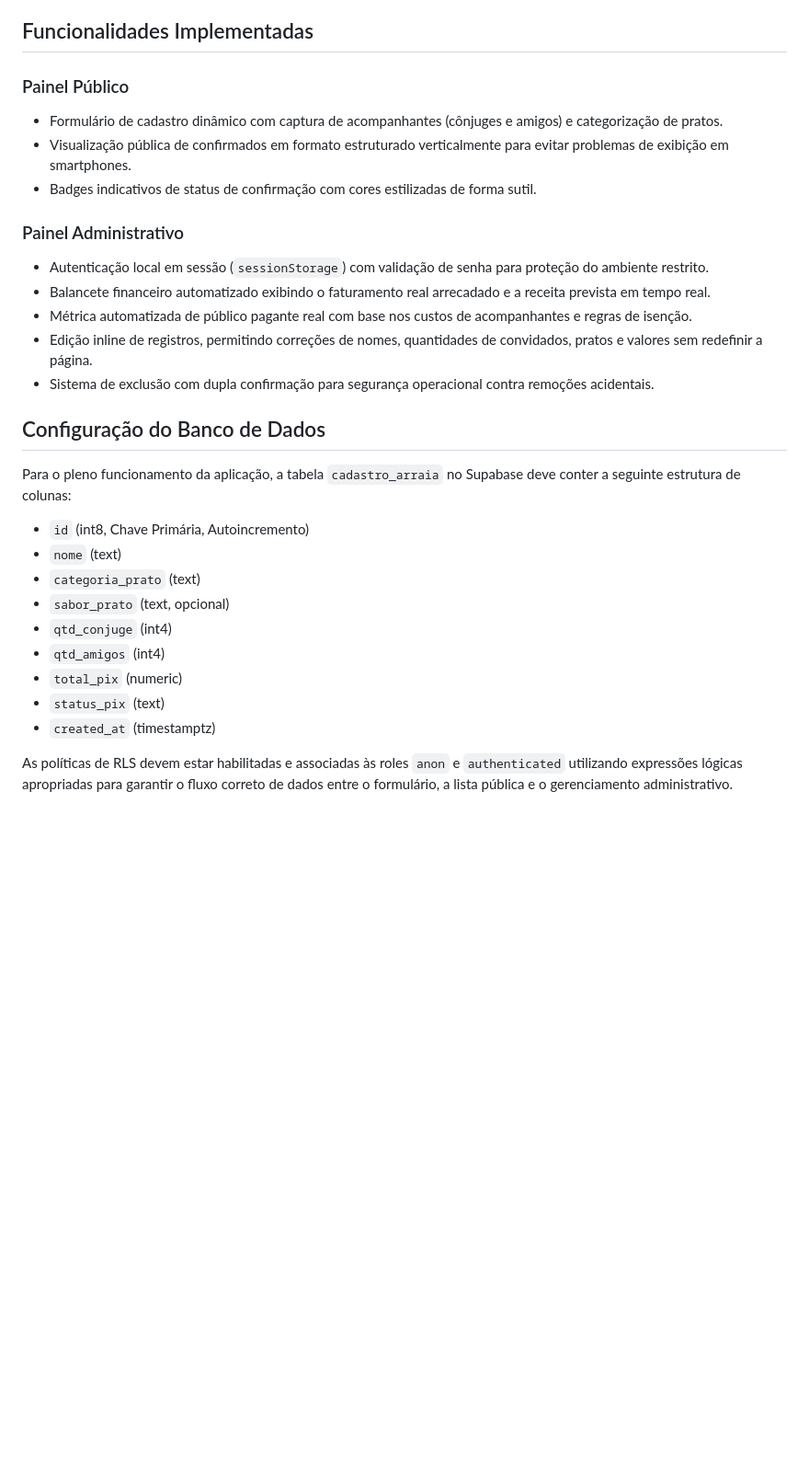
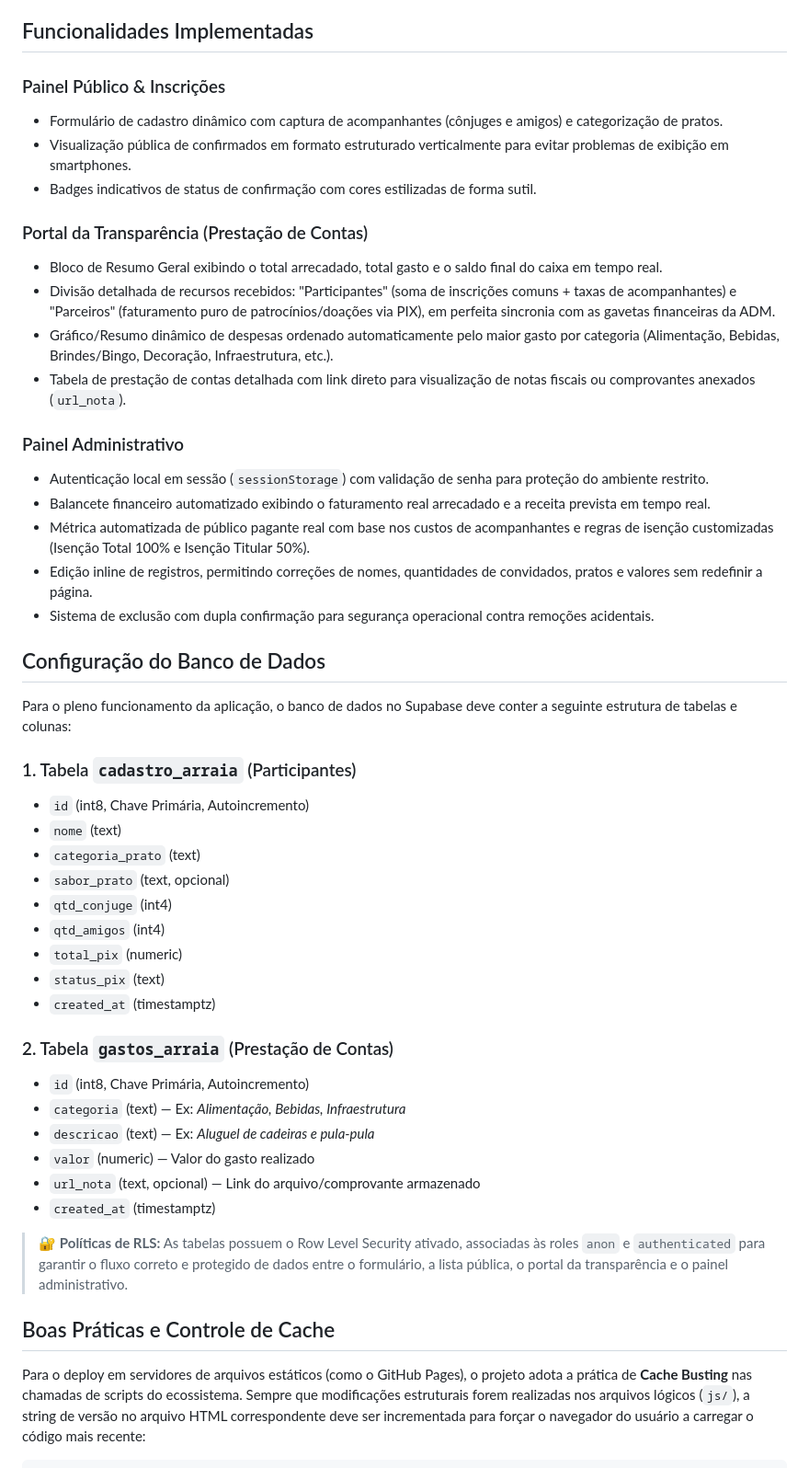
Before and after one commit to MEscola/arraia-reisfit, a Markdown page: README.md, the part around one of its changes. Shown at 92% size. Rendered like a GitHub page; blank space fills up the shorter version.

Commit message:
docs: update README to include details on financial management and transparency portal features

```diff
--- a/README.md
+++ b/README.md
@@ -23,22 +25,29 @@ O ecossistema da aplicação é distribuído nos seguintes arquivos principais:
 
 ## Funcionalidades Implementadas
 
-### Painel Público
+### Painel Público & Inscrições
 * Formulário de cadastro dinâmico com captura de acompanhantes (cônjuges e amigos) e categorização de pratos.
 * Visualização pública de confirmados em formato estruturado verticalmente para evitar problemas de exibição em smartphones.
 * Badges indicativos de status de confirmação com cores estilizadas de forma sutil.
 
+### Portal da Transparência (Prestação de Contas)
+* Bloco de Resumo Geral exibindo o total arrecadado, total gasto e o saldo final do caixa em tempo real.
+* Divisão detalhada de recursos recebidos: "Participantes" (soma de inscrições comuns + taxas de acompanhantes) e "Parceiros" (faturamento puro de patrocínios/doações via PIX), em perfeita sincronia com as gavetas financeiras da ADM.
+* Gráfico/Resumo dinâmico de despesas ordenado automaticamente pelo maior gasto por categoria (Alimentação, Bebidas, Brindes/Bingo, Decoração, Infraestrutura, etc.).
+* Tabela de prestação de contas detalhada com link direto para visualização de notas fiscais ou comprovantes anexados (`url_nota`).
+
 ### Painel Administrativo
 * Autenticação local em sessão (`sessionStorage`) com validação de senha para proteção do ambiente restrito.
 * Balancete financeiro automatizado exibindo o faturamento real arrecadado e a receita prevista em tempo real.
-* Métrica automatizada de público pagante real com base nos custos de acompanhantes e regras de isenção.
+* Métrica automatizada de público pagante real com base nos custos de acompanhantes e regras de isenção customizadas (Isenção Total 100% e Isenção Titular 50%).
 * Edição inline de registros, permitindo correções de nomes, quantidades de convidados, pratos e valores sem redefinir a página.
 * Sistema de exclusão com dupla confirmação para segurança operacional contra remoções acidentais.
 
 ## Configuração do Banco de Dados
 
-Para o pleno funcionamento da aplicação, a tabela `cadastro_arraia` no Supabase deve conter a seguinte estrutura de colunas:
+Para o pleno funcionamento da aplicação, o banco de dados no Supabase deve conter a seguinte estrutura de tabelas e colunas:
 
+### 1. Tabela `cadastro_arraia` (Participantes)
 * `id` (int8, Chave Primária, Autoincremento)
 * `nome` (text)
 * `categoria_prato` (text)
@@ -49,4 +58,17 @@ Para o pleno funcionamento da aplicação, a tabela `cadastro_arraia` no Supabas
 * `status_pix` (text)
 * `created_at` (timestamptz)
 
-As políticas de RLS devem estar habilitadas e associadas às roles `anon` e `authenticated` utilizando expressões lógicas apropriadas para garantir o fluxo correto de dados entre o formulário, a lista pública e o gerenciamento administrativo.
+### 2. Tabela `gastos_arraia` (Prestação de Contas)
+* `id` (int8, Chave Primária, Autoincremento)
+* `categoria` (text) — Ex: *Alimentação, Bebidas, Infraestrutura*
+* `descricao` (text) — Ex: *Aluguel de cadeiras e pula-pula*
+* `valor` (numeric) — Valor do gasto realizado
+* `url_nota` (text, opcional) — Link do arquivo/comprovante armazenado
+* `created_at` (timestamptz)
+
+> 🔐 **Políticas de RLS:** As tabelas possuem o Row Level Security ativado, associadas às roles `anon` e `authenticated` para garantir o fluxo correto e protegido de dados entre o formulário, a lista pública, o portal da transparência e o painel administrativo.
+
+## Boas Práticas e Controle de Cache
+
+Para o deploy em servidores de arquivos estáticos (como o GitHub Pages), o projeto adota a prática de **Cache Busting** nas chamadas de scripts do ecossistema. Sempre que modificações estruturais forem realizadas nos arquivos lógicos (`js/`), a string de versão no arquivo HTML correspondente deve ser incrementada para forçar o navegador do usuário a carregar o código mais recente:
+
```
Also changed, not shown: other parts of README.md (+20 -3 lines).
